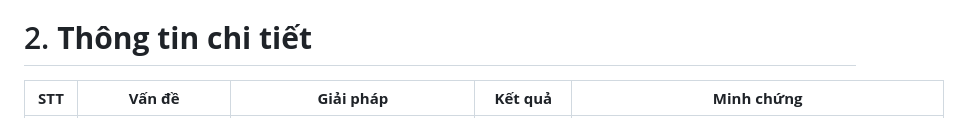
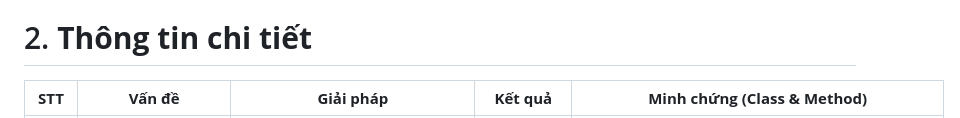
Before and after one commit to toilathuc/Summarize-with-AI, a Markdown page: ASSIGNMENT_REPORT.md, the part around one of its changes. Rendered like a GitHub page.

Commit message:
update the assignment_report.md the first time

```diff
--- a/ASSIGNMENT_REPORT.md
+++ b/ASSIGNMENT_REPORT.md
@@ -11,5 +11,5 @@
 
 # 2. **Thông tin chi tiết**
 
-|**STT**|**Vấn đề**|**Giải pháp**|**Kết quả**|**Minh chứng**|
+|**STT**|**Vấn đề**|**Giải pháp**|**Kết quả**|**Minh chứng (Class & Method)**|
 | :-: | :-: | :-: | :-: | :-: |
```
Also changed, not shown: other parts of ASSIGNMENT_REPORT.md (+11 -10 lines).
